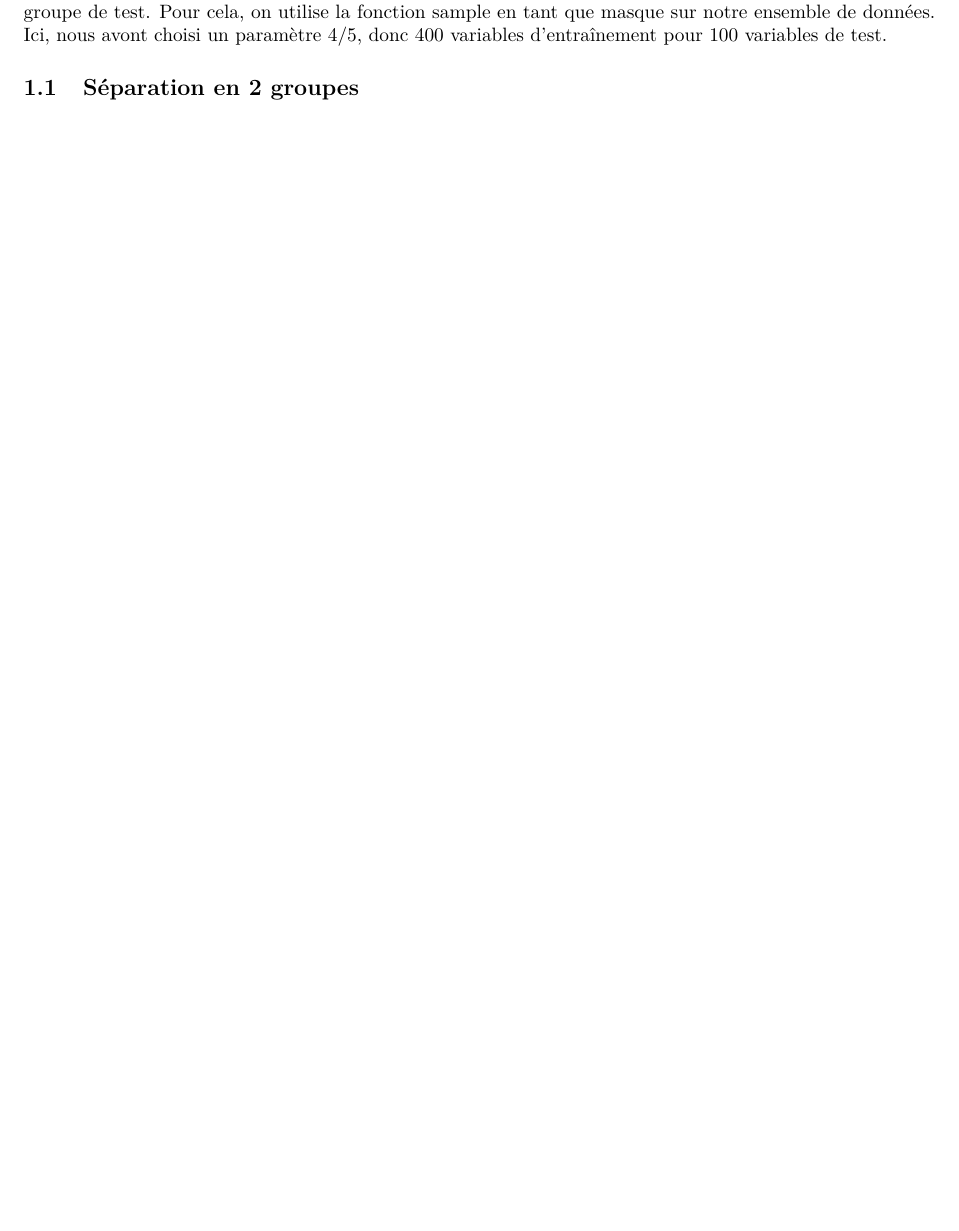
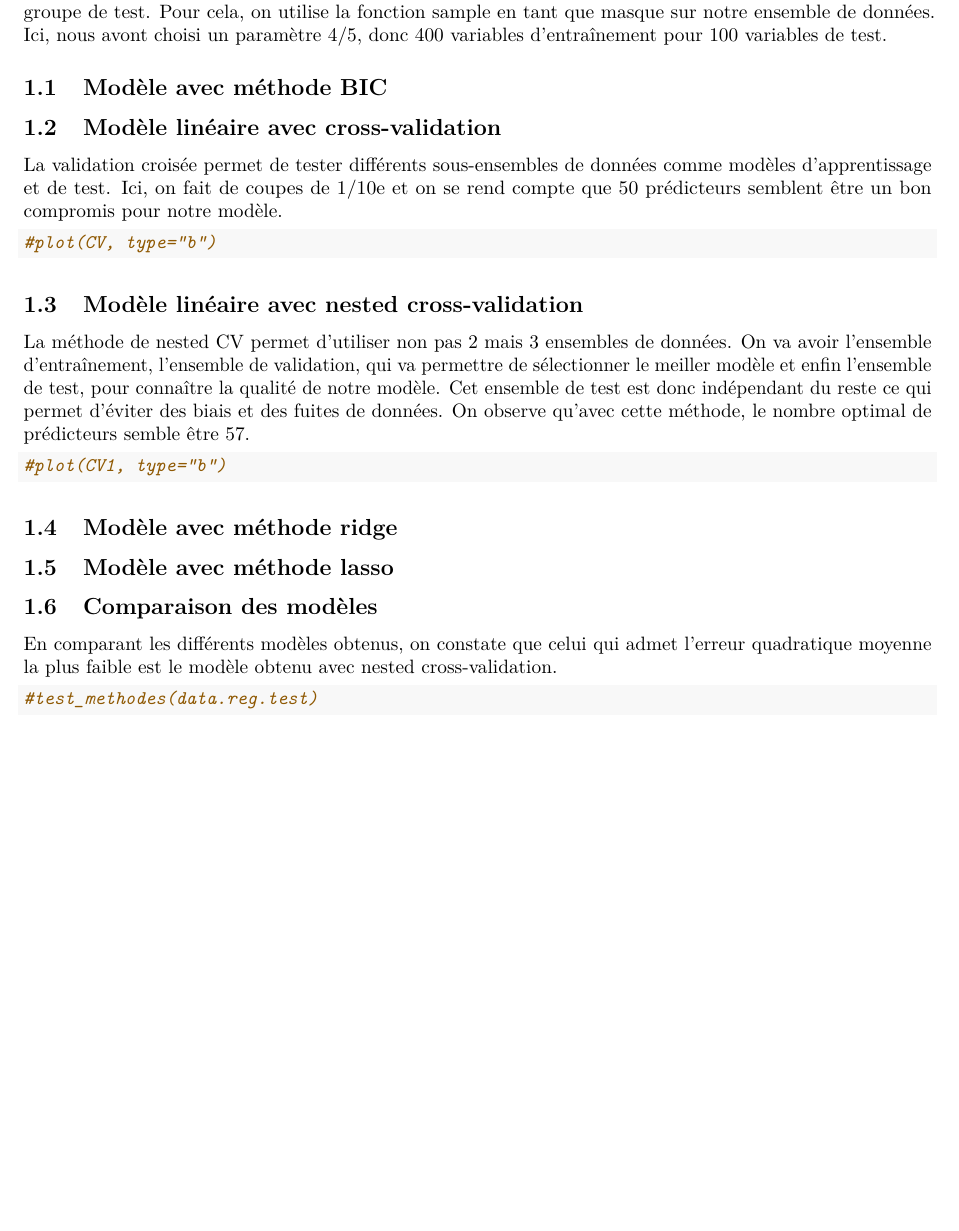
Before and after one commit to DamienVaurs/sy19-tp4, an R Markdown document (TP4_notebook.Rmd): part of page 5 of 6 before the commit and part of page 2 of 3 after it, cut so that both start at the same text, the shorter picture padded with empty space. Rendered offline with R 4.5, knitr and Pandoc, then LaTeX, with nearby package versions; code that draws random numbers runs with fixed seeds of ours; some code elsewhere in the file could not run offline.

Commit message:
Ajout d'éléments dans le notebook

````diff
--- a/TP4_notebook.Rmd
+++ b/TP4_notebook.Rmd
@@ -21,4 +23,31 @@ Dans le cadre de l'UV SY19, nous avons réalisé un projet consistant en la sél
 
 Avant toute chose, il nous faut séparer notre jeu de données en 2 groupes : un groupe d'entraînement et un groupe de test. Pour cela, on utilise la fonction sample en tant que masque sur notre ensemble de données. Ici, nous avont choisi un paramètre 4/5, donc 400 variables d'entraînement pour 100 variables de test.
 
-  \subsection{Séparation en 2 groupes}
+  \subsection{Modèle avec méthode BIC}
+
+  \subsection{Modèle linéaire avec cross-validation}
+
+  La validation croisée permet de tester différents sous-ensembles de données comme modèles d'apprentissage et de test. Ici, on fait de coupes de 1/10e et on se rend compte que 50 prédicteurs semblent être un bon compromis pour notre modèle.
+
+  ```{r}
+  #plot(CV, type="b")
+  ```
+
+  \subsection{Modèle linéaire avec nested cross-validation}
+
+  La méthode de nested CV permet d'utiliser non pas 2 mais 3 ensembles de données. On va avoir l'ensemble d'entraînement, l'ensemble de validation, qui va permettre de sélectionner le meiller modèle et enfin l'ensemble de test, pour connaître la qualité de notre modèle. Cet ensemble de test est donc indépendant du reste ce qui permet d'éviter des biais et des fuites de données. On observe qu'avec cette méthode, le nombre optimal de prédicteurs semble être 57.
+
+  ```{r}
+  #plot(CV1, type="b")
+  ```
+
+  \subsection{Modèle avec méthode ridge}
+
+  \subsection{Modèle avec méthode lasso}
+
+  \subsection{Comparaison des modèles}
+
+  En comparant les différents modèles obtenus, on constate que celui qui admet l'erreur quadratique moyenne la plus faible est le modèle obtenu avec nested cross-validation.
+
+  ```{r}
+  #test_methodes(data.reg.test)
````
Also changed, not shown: TP4_TestsMéthodes.R (+3 -2 lines), TP4_lm.R (+1 -0 lines), test.R (added, +5 -0 lines), TP4_notebook.pdf (added), TP4_notebook.Rmd (11 more changed lines).
